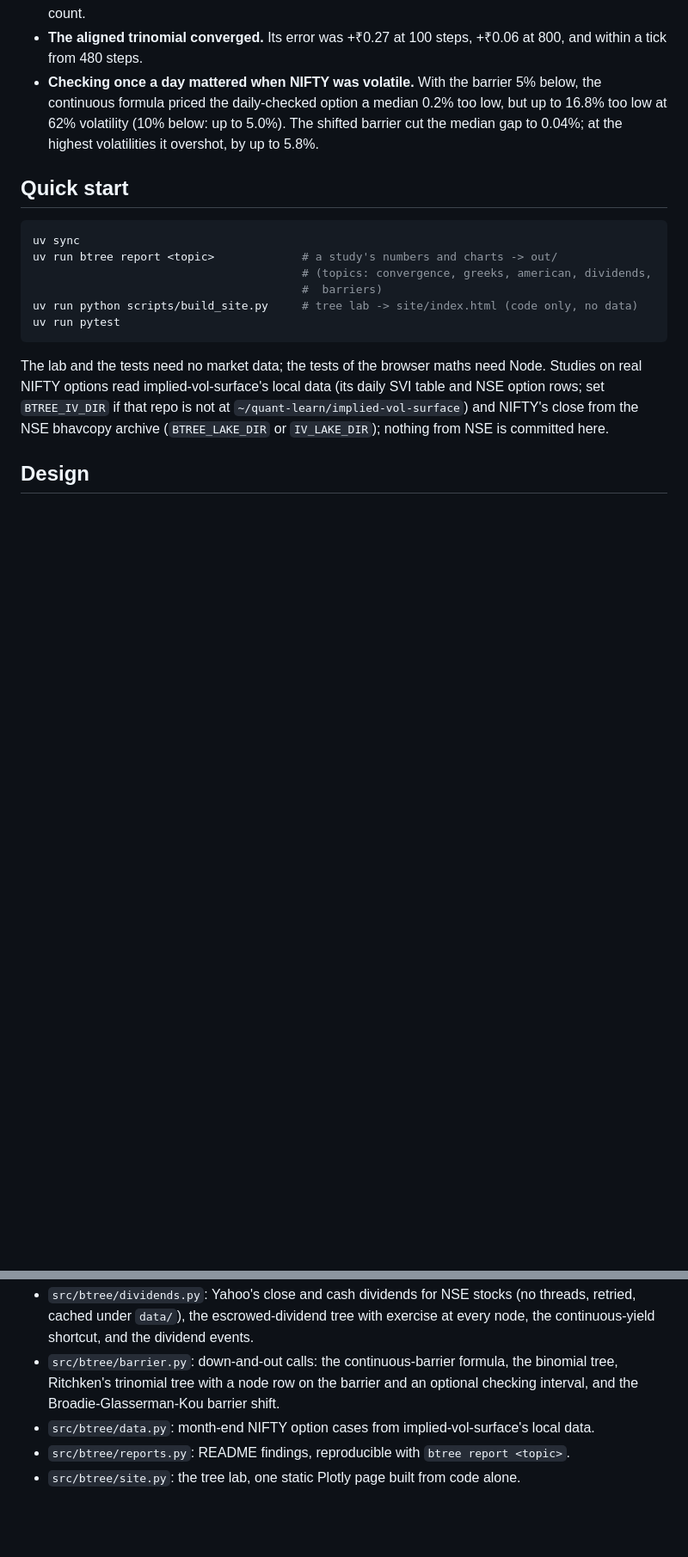
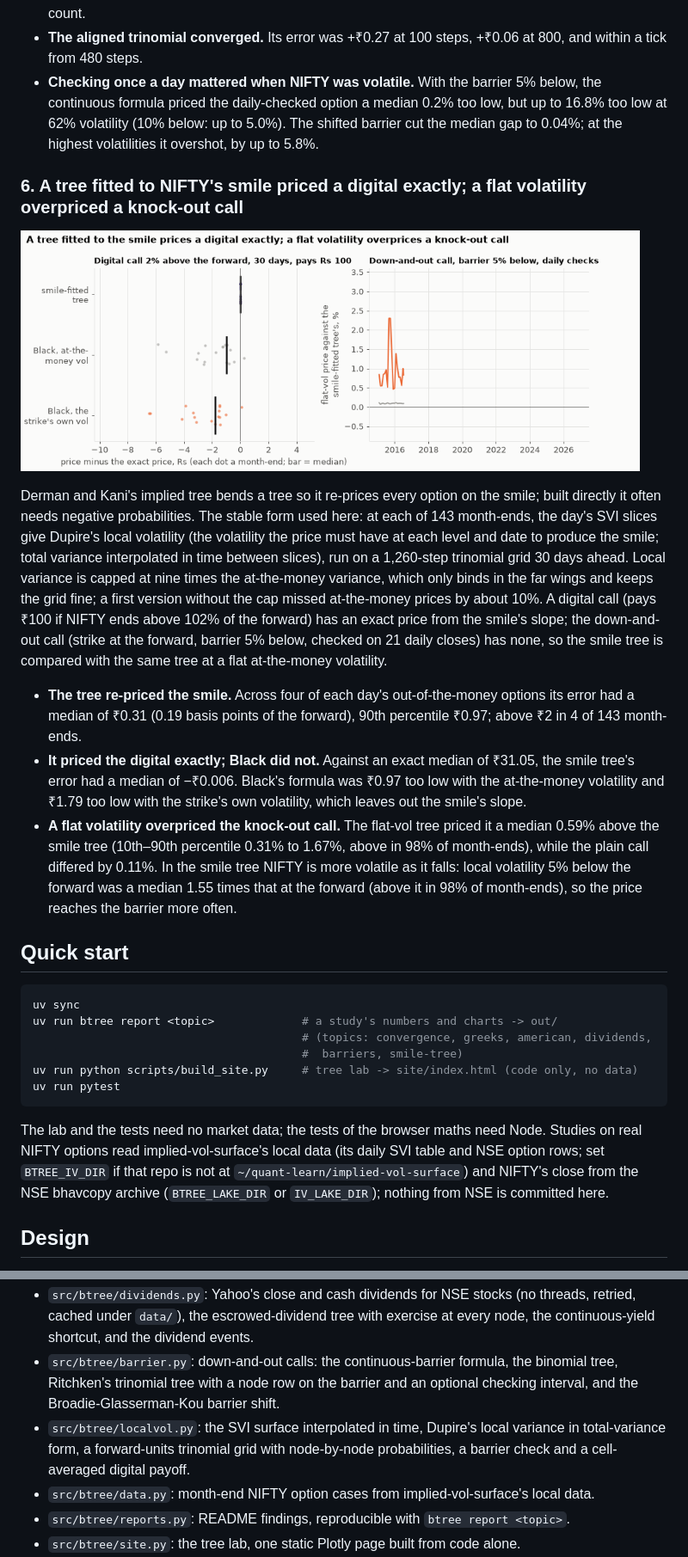
Before and after one commit to Dhirajdas18/binomial-trees, a Markdown page: README.md, 2 parts joined by grey strips. Shown at 86% size. Rendered like a GitHub page; pictures changed too: docs/img/smile_tree.gif (added); blank space fills up the shorter version.

Commit message:
feat: fit a local-volatility tree to each month-end NIFTY smile, check it re-prices the smile and a digital, and compare a knock-out call with a flat-volatility price

````diff
--- a/README.md
+++ b/README.md
@@ -146,13 +146,41 @@ and Kou's shift of the barrier (×e^{−0.5826σ√Δt}).
   at 62% volatility (10% below: up to 5.0%). The shifted barrier cut the median gap to 0.04%; at the
   highest volatilities it overshot, by up to 5.8%.
 
+### 6. A tree fitted to NIFTY's smile priced a digital exactly; a flat volatility overpriced a knock-out call
+
+<a href="docs/img/smile_tree.png"><picture><source media="(prefers-reduced-motion: reduce)" srcset="docs/img/smile_tree.png"><img src="docs/img/smile_tree.gif" alt="Digital call price errors for the smile-fitted tree and Black with two volatilities, one dot per month-end; and the flat-volatility price of a knock-out call and a plain call against the smile-fitted tree over time" width="720"></picture></a>
+
+Derman and Kani's implied tree bends a tree so it re-prices every option on the smile; built
+directly it often needs negative probabilities. The stable form used here: at each of 143
+month-ends, the day's SVI slices give Dupire's local volatility (the volatility the price must have
+at each level and date to produce the smile; total variance interpolated in time between slices),
+run on a 1,260-step trinomial grid 30 days ahead. Local variance is capped at nine times the
+at-the-money variance, which only binds in the far wings and keeps the grid fine; a first version
+without the cap missed at-the-money prices by about 10%. A digital call (pays ₹100 if NIFTY ends
+above 102% of the forward) has an exact price from the smile's slope; the down-and-out call
+(strike at the forward, barrier 5% below, checked on 21 daily closes) has none, so the smile tree is
+compared with the same tree at a flat at-the-money volatility.
+
+- **The tree re-priced the smile.** Across four of each day's out-of-the-money options its error
+  had a median of ₹0.31 (0.19 basis points of the forward), 90th percentile ₹0.97; above ₹2 in 4
+  of 143 month-ends.
+- **It priced the digital exactly; Black did not.** Against an exact median of ₹31.05, the smile
+  tree's error had a median of −₹0.006. Black's formula was ₹0.97 too low with the at-the-money
+  volatility and ₹1.79 too low with the strike's own volatility, which leaves out the smile's
+  slope.
+- **A flat volatility overpriced the knock-out call.** The flat-vol tree priced it a median 0.59%
+  above the smile tree (10th–90th percentile 0.31% to 1.67%, above in 98% of month-ends), while the
+  plain call differed by 0.11%. In the smile tree NIFTY is more volatile as it falls: local
+  volatility 5% below the forward was a median 1.55 times that at the forward (above it in 98% of
+  month-ends), so the price reaches the barrier more often.
+
 ## Quick start
 
 ```bash
 uv sync
 uv run btree report <topic>             # a study's numbers and charts -> out/
                                         # (topics: convergence, greeks, american, dividends,
-                                        #  barriers)
+                                        #  barriers, smile-tree)
 uv run python scripts/build_site.py     # tree lab -> site/index.html (code only, no data)
 uv run pytest
 ```
@@ -183,6 +211,9 @@ the NSE bhavcopy archive (`BTREE_LAKE_DIR` or `IV_LAKE_DIR`); nothing from NSE i
 - `src/btree/barrier.py`: down-and-out calls: the continuous-barrier formula, the binomial tree,
   Ritchken's trinomial tree with a node row on the barrier and an optional checking interval, and
   the Broadie-Glasserman-Kou barrier shift.
+- `src/btree/localvol.py`: the SVI surface interpolated in time, Dupire's local variance in
+  total-variance form, a forward-units trinomial grid with node-by-node probabilities, a barrier
+  check and a cell-averaged digital payoff.
 - `src/btree/data.py`: month-end NIFTY option cases from implied-vol-surface's local data.
 - `src/btree/reports.py`: README findings, reproducible with `btree report <topic>`.
 - `src/btree/site.py`: the tree lab, one static Plotly page built from code alone.
````
Also changed, not shown: other parts of README.md (+1 -1 lines), docs/img/smile_tree.png (added), 3 other files.
